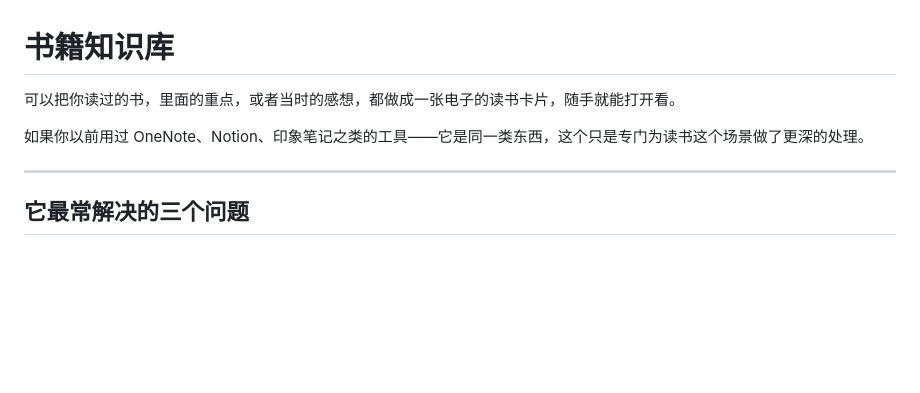
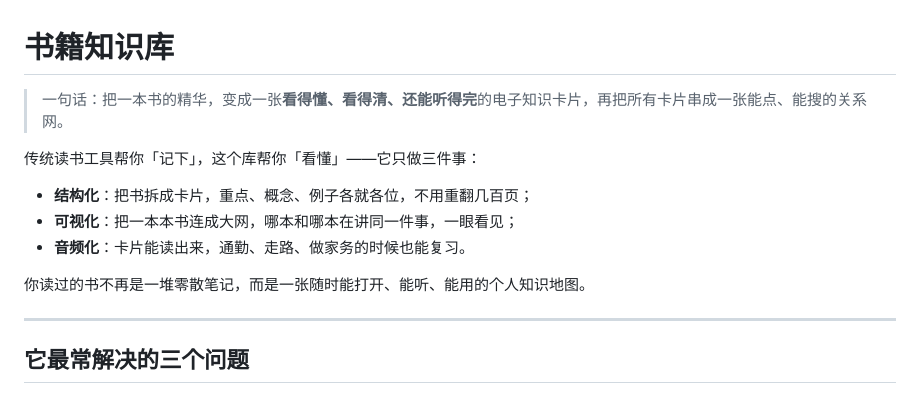
Before and after one commit to tsrenzhi/book-knowledge-base, a Markdown page: README.md, the part around the change. Rendered like a GitHub page; blank space fills up the shorter version.

Commit message:
docs(readme): 重写开头，钉死结构化、可视化、音频化三大核心价值

```diff
--- a/README.md
+++ b/README.md
@@ -1,8 +1,14 @@
 # 书籍知识库
 
-可以把你读过的书，里面的重点，或者当时的感想，都做成一张电子的读书卡片，随手就能打开看。
+> 一句话：把一本书的精华，变成一张**看得懂、看得清、还能听得完**的电子知识卡片，再把所有卡片串成一张能点、能搜的关系网。
 
-如果你以前用过 OneNote、Notion、印象笔记之类的工具——它是同一类东西，这个只是专门为读书这个场景做了更深的处理。
+传统读书工具帮你「记下」，这个库帮你「看懂」——它只做三件事：
+
+- **结构化**：把书拆成卡片，重点、概念、例子各就各位，不用重翻几百页；
+- **可视化**：把一本本书连成大网，哪本和哪本在讲同一件事，一眼看见；
+- **音频化**：卡片能读出来，通勤、走路、做家务的时候也能复习。
+
+你读过的书不再是一堆零散笔记，而是一张随时能打开、能听、能用的个人知识地图。
 
 ---
 
```
